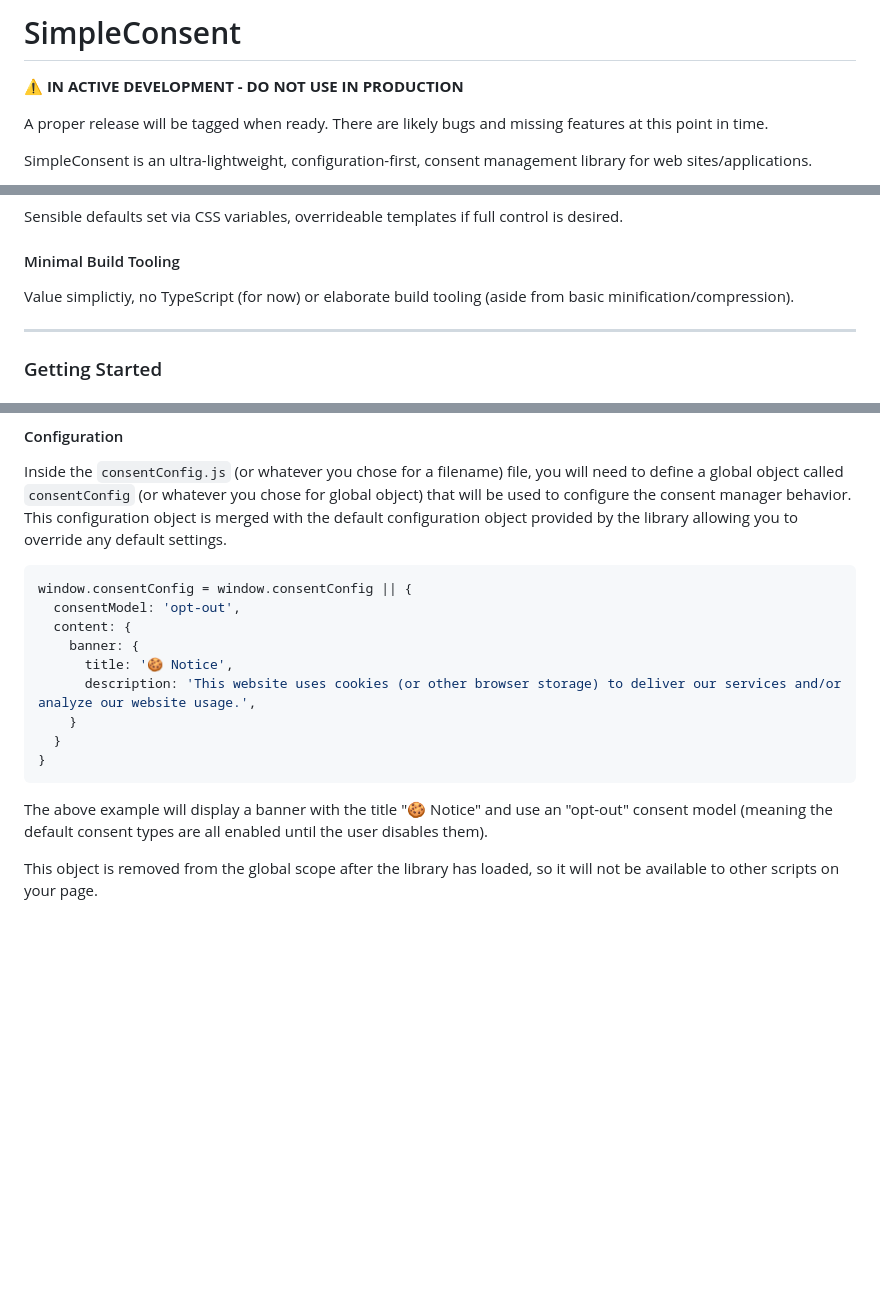
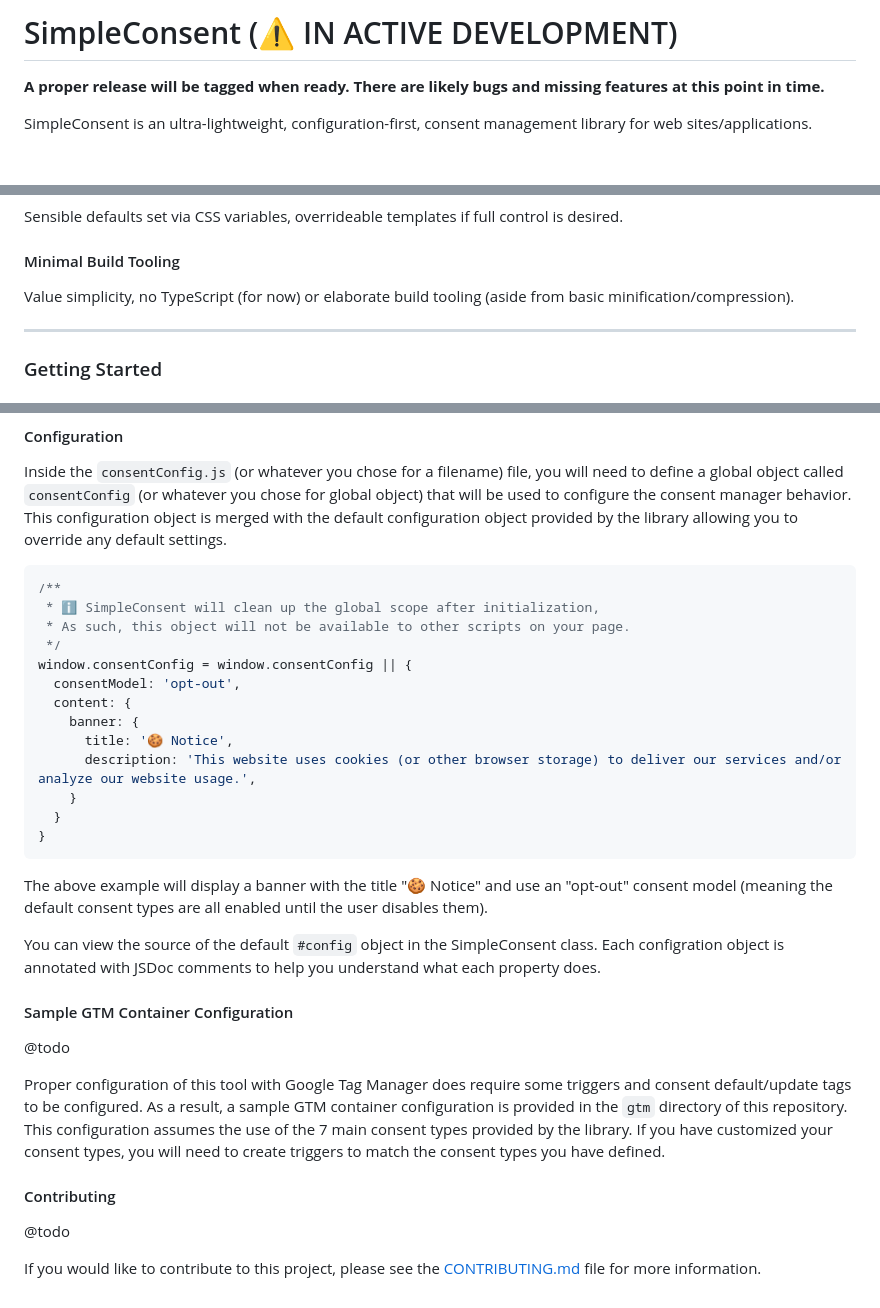
Before and after one commit to WebMechanix/SimpleConsent, a Markdown page: README.md, 3 parts joined by grey strips. GitHub-like rendering; blank space fills up the shorter version.

Commit message:
More readme updates/notes

````diff
--- a/README.md
+++ b/README.md
@@ -1,8 +1,6 @@
-# SimpleConsent
+# SimpleConsent (⚠️ IN ACTIVE DEVELOPMENT)
 
-**⚠️ IN ACTIVE DEVELOPMENT - DO NOT USE IN PRODUCTION**
-
-A proper release will be tagged when ready. There are likely bugs and missing features at this point in time.
+**A proper release will be tagged when ready. There are likely bugs and missing features at this point in time.**
 
 SimpleConsent is an ultra-lightweight, configuration-first, consent management library for web sites/applications.
 
@@ -35,7 +33,7 @@ Every configuration/implementation will not require robust multi-language suppor
 Sensible defaults set via CSS variables, overrideable templates if full control is desired.
 
 #### Minimal Build Tooling
-Value simplictiy, no TypeScript (for now) or elaborate build tooling (aside from basic minification/compression).
+Value simplicity, no TypeScript (for now) or elaborate build tooling (aside from basic minification/compression).
 
 ---
 
@@ -64,6 +62,10 @@ You can do this by adding the following code to your website's `<head>`.
 Inside the `consentConfig.js` (or whatever you chose for a filename) file, you will need to define a global object called `consentConfig` (or whatever you chose for global object) that will be used to configure the consent manager behavior. This configuration object is merged with the default configuration object provided by the library allowing you to override any default settings.
 
 ```javascript
+/**
+ * ℹ️ SimpleConsent will clean up the global scope after initialization,
+ * As such, this object will not be available to other scripts on your page.
+ */
 window.consentConfig = window.consentConfig || {
   consentModel: 'opt-out',
   content: {
@@ -77,4 +79,16 @@ window.consentConfig = window.consentConfig || {
 
 The above example will display a banner with the title "🍪 Notice" and use an "opt-out" consent model (meaning the default consent types are all enabled until the user disables them).
 
-This object is removed from the global scope after the library has loaded, so it will not be available to other scripts on your page.
+You can view the source of the default `#config` object in the SimpleConsent class. Each configration object is annotated with JSDoc comments to help you understand what each property does.
+
+#### Sample GTM Container Configuration
+
+@todo
+
+Proper configuration of this tool with Google Tag Manager does require some triggers and consent default/update tags to be configured. As a result, a sample GTM container configuration is provided in the `gtm` directory of this repository. This configuration assumes the use of the 7 main consent types provided by the library. If you have customized your consent types, you will need to create triggers to match the consent types you have defined.
+
+#### Contributing
+
+@todo
+
+If you would like to contribute to this project, please see the [CONTRIBUTING.md](CONTRIBUTING.md) file for more information.
````
